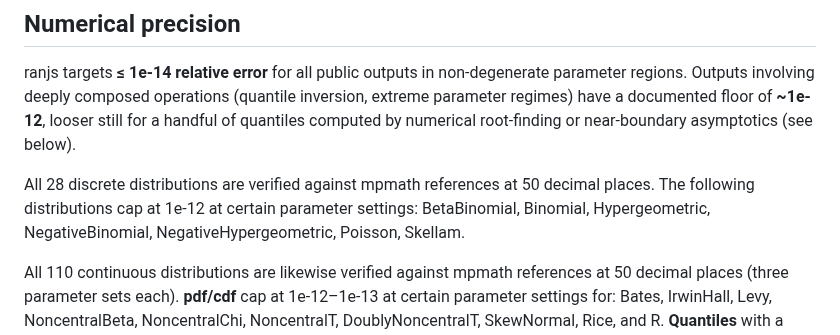
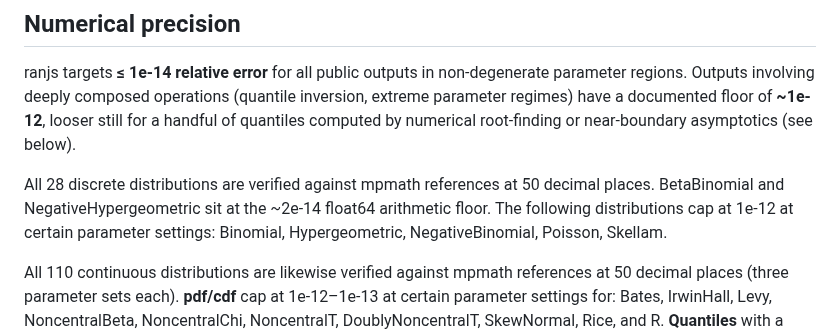
Before and after one commit to synesenom/ran, a Markdown page: README.md, the part around the change. GitHub-like rendering.

Commit message:
docs: update README precision section for BetaBinomial/NegativeHypergeometric (#684)
Both distributions now sit at the ~2e-14 float64 arithmetic floor after
the LOG_FACTORIAL table and 3-zone CDF fix; remove them from the 1e-12
cap list.

https://claude.ai/code/session_01NA27HMDk5aaDkwZN7c7gnU

```diff
--- a/README.md
+++ b/README.md
@@ -183,7 +183,7 @@ new ran.dist.Normal(0, 1).pdf(-Infinity) // => 0       (outside support)
 
 ranjs targets **≤ 1e-14 relative error** for all public outputs in non-degenerate parameter regions. Outputs involving deeply composed operations (quantile inversion, extreme parameter regimes) have a documented floor of **~1e-12**, looser still for a handful of quantiles computed by numerical root-finding or near-boundary asymptotics (see below).
 
-All 28 discrete distributions are verified against mpmath references at 50 decimal places. The following distributions cap at 1e-12 at certain parameter settings: BetaBinomial, Binomial, Hypergeometric, NegativeBinomial, NegativeHypergeometric, Poisson, Skellam.
+All 28 discrete distributions are verified against mpmath references at 50 decimal places. BetaBinomial and NegativeHypergeometric sit at the ~2e-14 float64 arithmetic floor. The following distributions cap at 1e-12 at certain parameter settings: Binomial, Hypergeometric, NegativeBinomial, Poisson, Skellam.
 
 All 110 continuous distributions are likewise verified against mpmath references at 50 decimal places (three parameter sets each). **pdf/cdf** cap at 1e-12–1e-13 at certain parameter settings for: Bates, IrwinHall, Levy, NoncentralBeta, NoncentralChi, NoncentralT, DoublyNoncentralT, SkewNormal, Rice, and R. **Quantiles** with a closed-form or Halley-refined inverse round-trip to 1e-14; those computed by numerical root-finding (BaldingNichols, Bates, BetaPrime, Davis, FisherZ, Muth, NoncentralChi2, NoncentralF, DoublyNoncentralChi2, DoublyNoncentralT, SkewNormal, Student's t/z, UniformProduct, R) round-trip to ~1e-13–1e-10, and BenktanderII's near-boundary asymptotic branch (b → 1) to ~1e-9.
 
```
